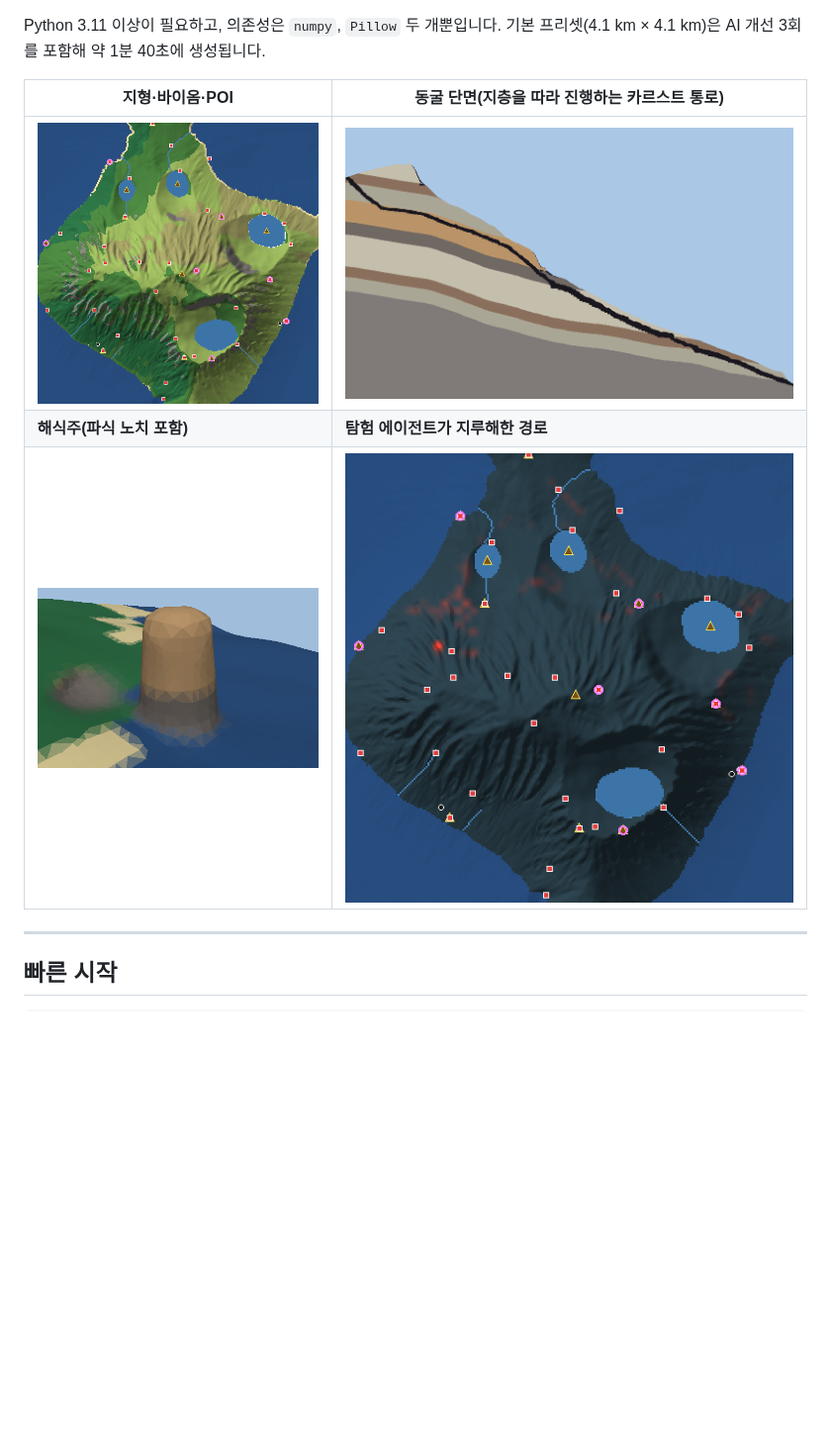
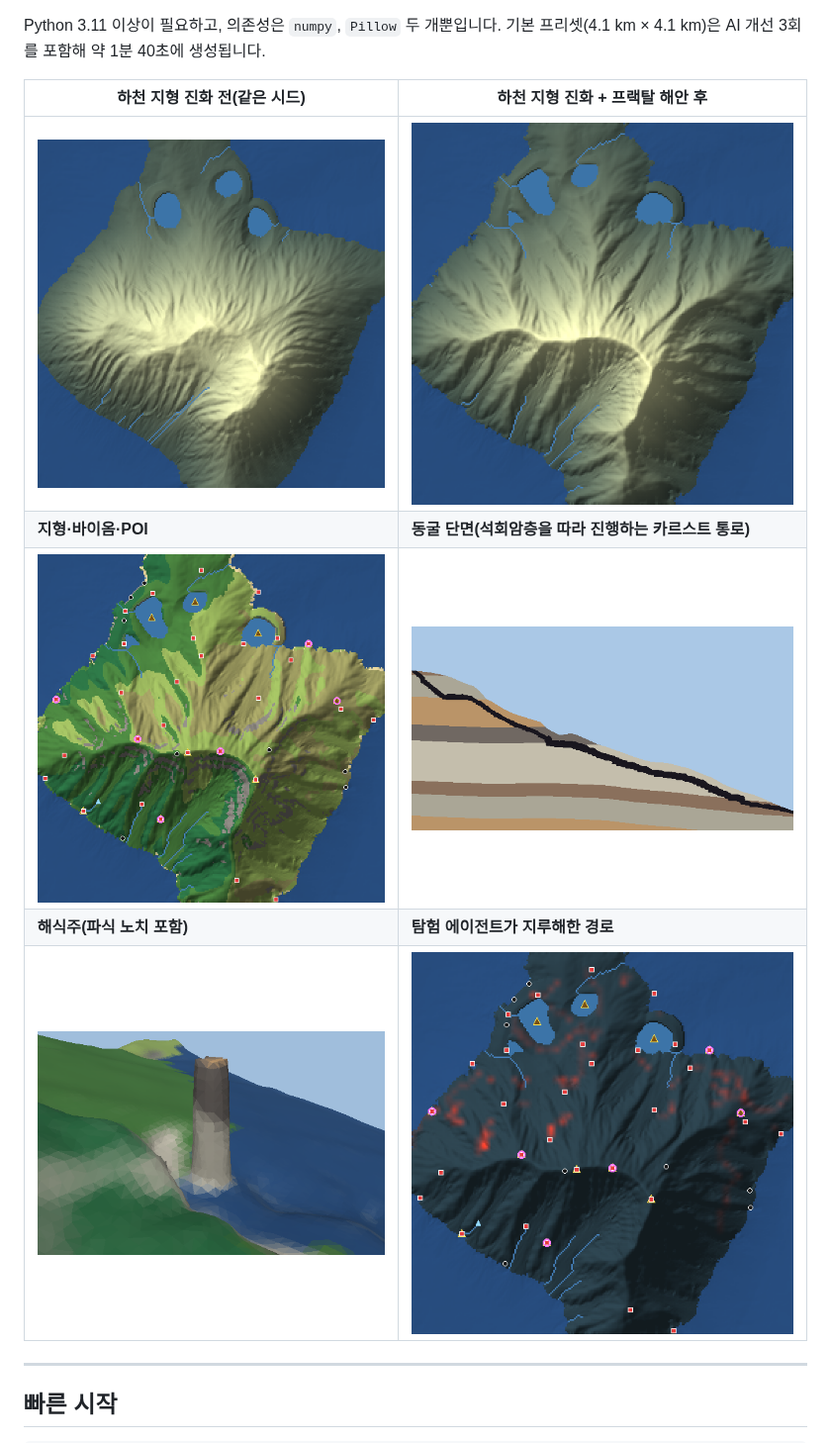
Before and after one commit to minjae9008-byte/OFM, a Markdown page: README.md, the part around the change. Shown at 99% size. Drawn GitHub-style; pictures changed too: docs/images/cave_profile.png, docs/images/preview_biome.png, docs/images/preview_boredom.png; blank space fills up the shorter version.

```diff
--- a/README.md
+++ b/README.md
@@ -24,8 +24,10 @@ OFM은 물리 시뮬레이션과 환경심리학 시뮬레이션으로 오픈월
 
 Python 3.11 이상이 필요하고, 의존성은 `numpy`, `Pillow` 두 개뿐입니다. 기본 프리셋(4.1 km × 4.1 km)은 AI 개선 3회를 포함해 약 1분 40초에 생성됩니다.
 
-| 지형·바이옴·POI | 동굴 단면(지층을 따라 진행하는 카르스트 통로) |
+| 하천 지형 진화 전(같은 시드) | 하천 지형 진화 + 프랙탈 해안 후 |
 |---|---|
+| ![before](docs/images/terrain_before.png) | ![after](docs/images/terrain_after.png) |
+| **지형·바이옴·POI** | **동굴 단면(석회암층을 따라 진행하는 카르스트 통로)** |
 | ![biome](docs/images/preview_biome.png) | ![cave](docs/images/cave_profile.png) |
 | **해식주(파식 노치 포함)** | **탐험 에이전트가 지루해한 경로** |
 | ![stack](docs/images/view_sea_stack.png) | ![boredom](docs/images/preview_boredom.png) |
```
Also changed, not shown: 1 other file.
